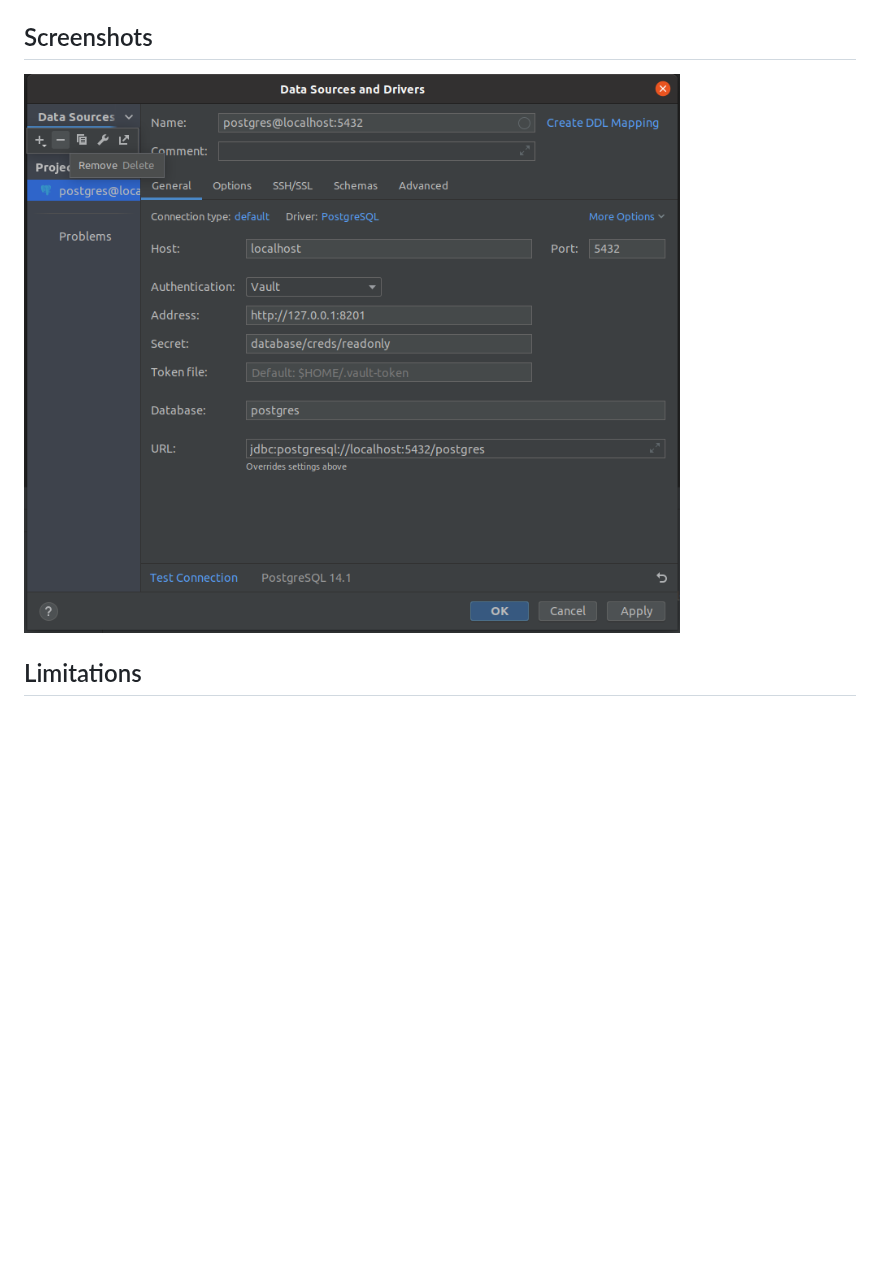
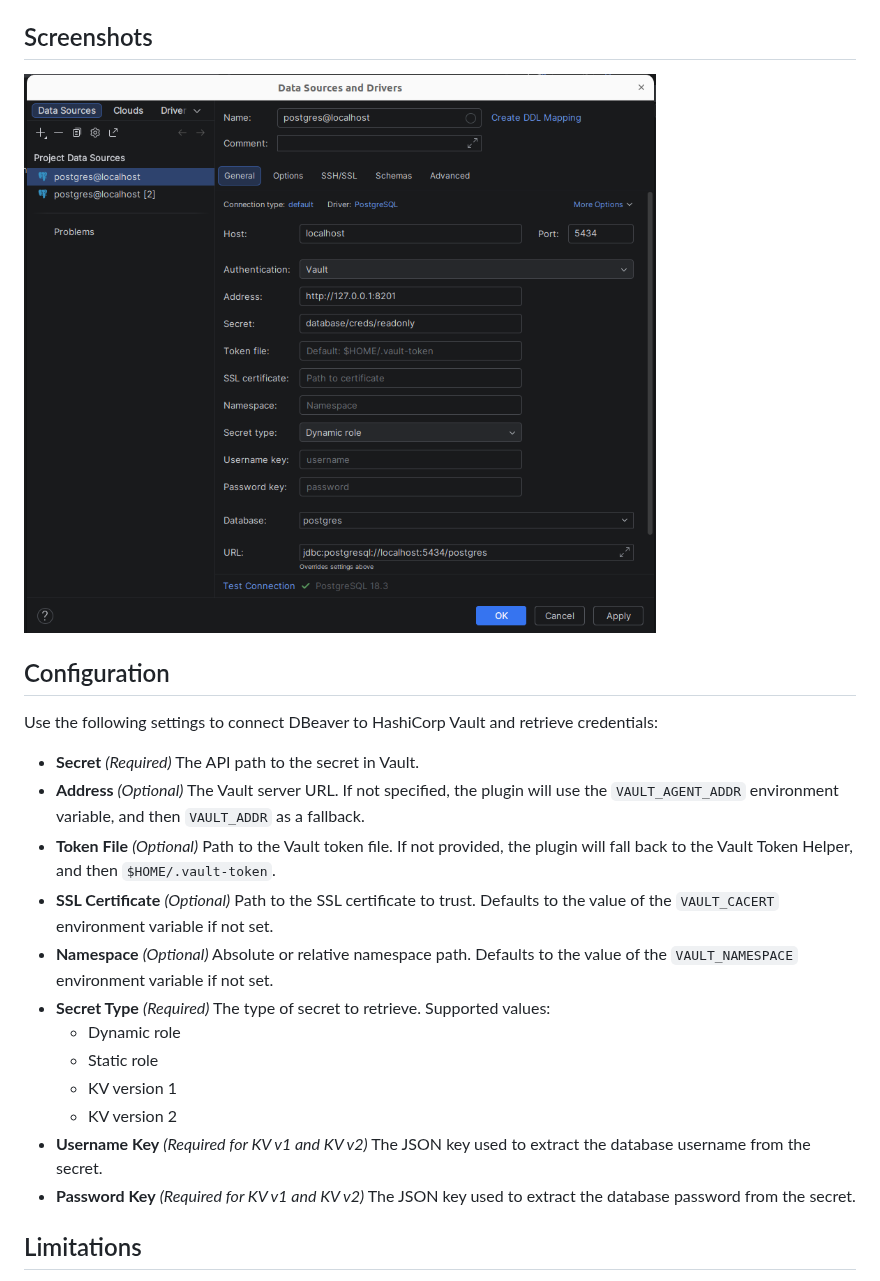
Before and after one commit to premium-minds/datagrip-vault-plugin, a Markdown page: README.md, the part around the change. GitHub-like rendering; pictures changed too: screenshots/datagrip-vault-plugin.png; blank space fills up the shorter version.

Commit message:
Improve README with configuration details and updated screenshot

```diff
--- a/README.md
+++ b/README.md
@@ -33,6 +33,35 @@ This plugin will cache credentials in memory until it expires.
 ![datagrip-vault-plugin.png](./screenshots/datagrip-vault-plugin.png)
 
 
+## Configuration
+
+Use the following settings to connect DBeaver to HashiCorp Vault and retrieve credentials:
+
+* **Secret** *(Required)*
+  The API path to the secret in Vault.
+* **Address** *(Optional)*
+  The Vault server URL.
+  If not specified, the plugin will use the `VAULT_AGENT_ADDR` environment variable, and then `VAULT_ADDR` as a fallback.
+* **Token File** *(Optional)*
+  Path to the Vault token file.
+  If not provided, the plugin will fall back to the Vault Token Helper, and then `$HOME/.vault-token`.
+* **SSL Certificate** *(Optional)*
+  Path to the SSL certificate to trust.
+  Defaults to the value of the `VAULT_CACERT` environment variable if not set.
+* **Namespace** *(Optional)*
+  Absolute or relative namespace path.
+  Defaults to the value of the `VAULT_NAMESPACE` environment variable if not set.
+* **Secret Type** *(Required)*
+  The type of secret to retrieve. Supported values:
+  * Dynamic role
+  * Static role
+  * KV version 1
+  * KV version 2
+* **Username Key** *(Required for KV v1 and KV v2)*
+  The JSON key used to extract the database username from the secret.
+* **Password Key** *(Required for KV v1 and KV v2)*
+  The JSON key used to extract the database password from the secret.
+
 
 ## Limitations
 
```
